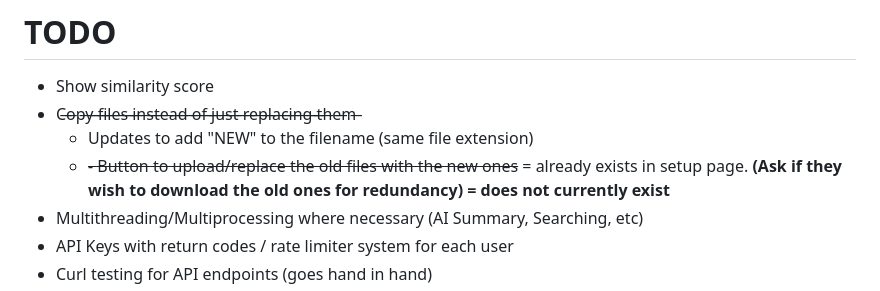
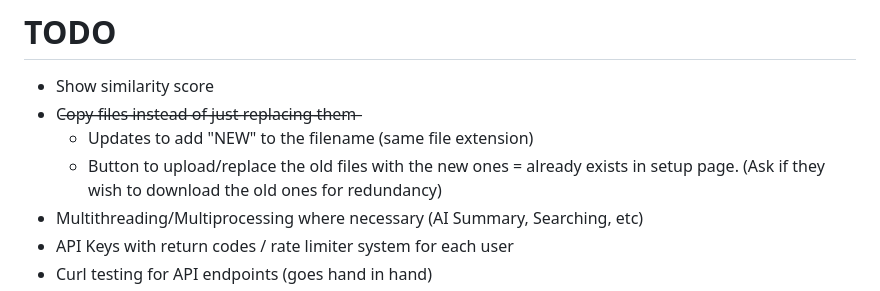
Before and after one commit to COMP2281/software-engineering-group25-26-32, a Markdown page: README.md, the part around the change. Drawn GitHub-style.

Commit message:
im incompetent

```diff
--- a/README.md
+++ b/README.md
@@ -78,7 +78,7 @@ Bash:
 - Show similarity score
 - C̶o̶p̶y̶ ̶f̶i̶l̶e̶s̶ ̶i̶n̶s̶t̶e̶a̶d̶ ̶o̶f̶ ̶j̶u̶s̶t̶ ̶r̶e̶p̶l̶a̶c̶i̶n̶g̶ ̶t̶h̶e̶m̶
     - Updates to add "NEW" to the filename (same file extension)
-    - ~~- Button to upload/replace the old files with the new ones~~ = already exists in setup page. **(Ask if they wish to download the old ones for redundancy) = does not currently exist**
+    - Button to upload/replace the old files with the new ones = already exists in setup page. (Ask if they wish to download the old ones for redundancy)
 - Multithreading/Multiprocessing where necessary (AI Summary, Searching, etc)
 - API Keys with return codes / rate limiter system for each user
 - Curl testing for API endpoints (goes hand in hand)
```
